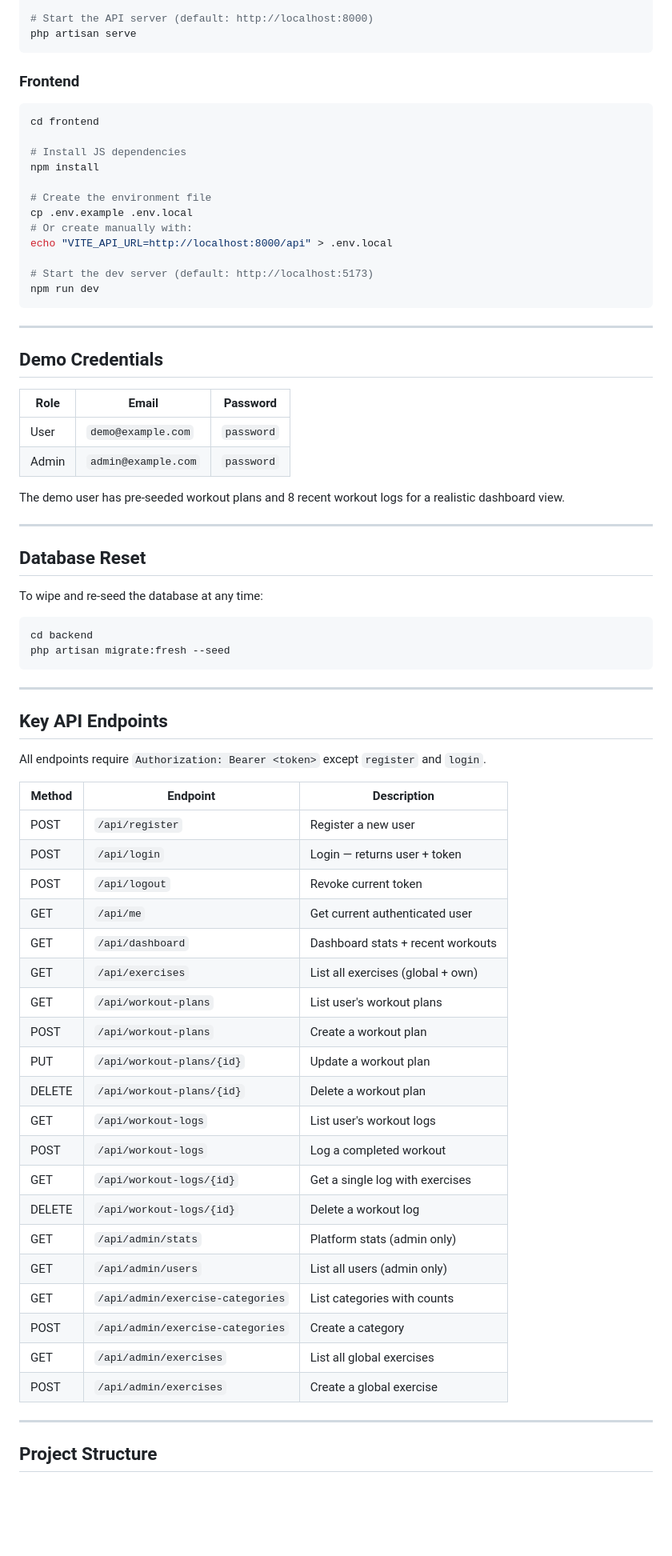
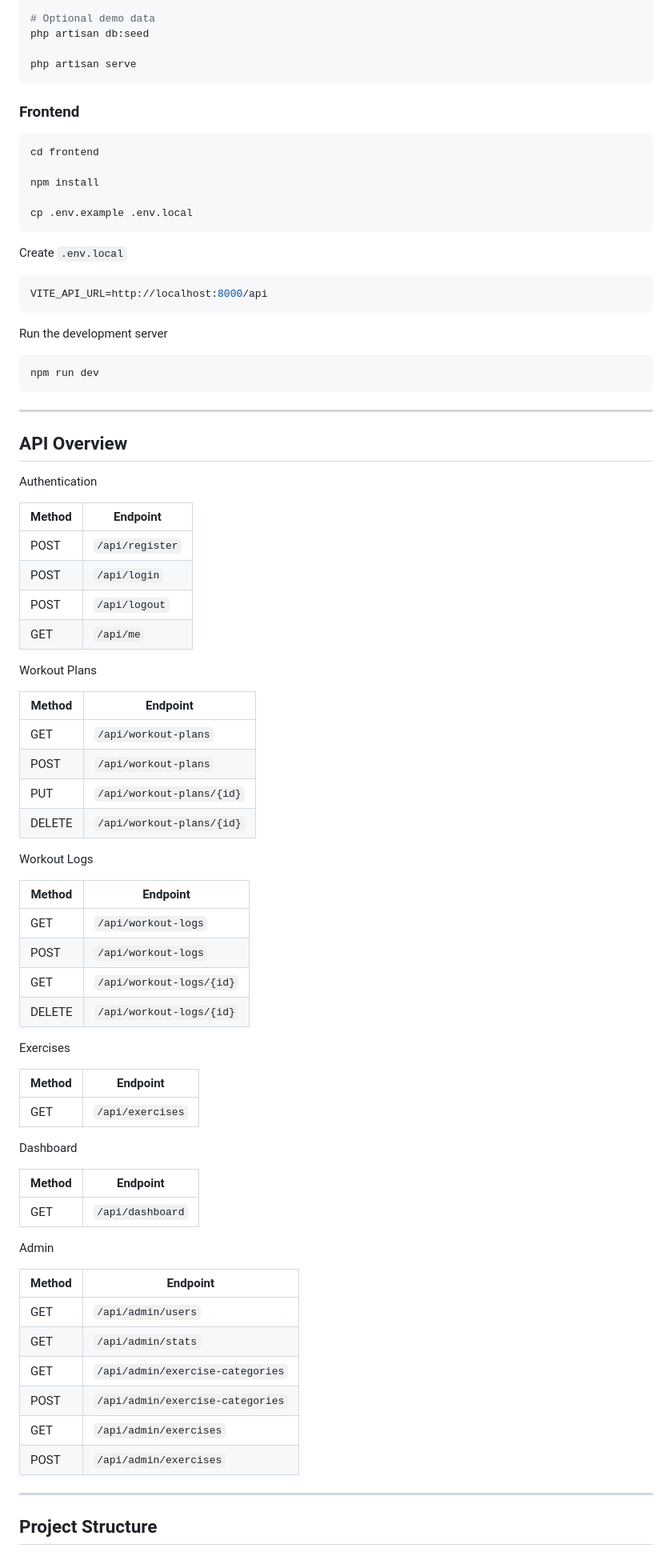
Before and after one commit to emoore8902/fitness-tracker-saas, a Markdown page: README.md, the part around one of its changes. Shown at 80% size. Drawn GitHub-style; blank space fills up the shorter version.

````diff
--- a/README.md
+++ b/README.md
@@ -60,5 +80,7 @@ php artisan migrate --seed
 
-# Start the API server (default: http://localhost:8000)
+# Optional demo data
+php artisan db:seed
+
 php artisan serve
 ```
 
@@ -67,68 +89,76 @@ php artisan serve
 ```bash
 cd frontend
 
-# Install JS dependencies
 npm install
 
-# Create the environment file
 cp .env.example .env.local
-# Or create manually with:
-echo "VITE_API_URL=http://localhost:8000/api" > .env.local
+```
 
-# Start the dev server (default: http://localhost:5173)
+Create `.env.local`
+
+```env
+VITE_API_URL=http://localhost:8000/api
+```
+
+Run the development server
+
+```bash
 npm run dev
 ```
 
 ---
 
-## Demo Credentials
+## API Overview
 
-| Role  | Email                  | Password   |
-|-------|------------------------|------------|
-| User  | `demo@example.com`     | `password` |
-| Admin | `admin@example.com`    | `password` |
+Authentication
 
-The demo user has pre-seeded workout plans and 8 recent workout logs for a realistic dashboard view.
+| Method | Endpoint |
+|---------|----------|
+| POST | `/api/register` |
+| POST | `/api/login` |
+| POST | `/api/logout` |
+| GET | `/api/me` |
 
----
+Workout Plans
 
-## Database Reset
+| Method | Endpoint |
+|---------|----------|
+| GET | `/api/workout-plans` |
+| POST | `/api/workout-plans` |
+| PUT | `/api/workout-plans/{id}` |
+| DELETE | `/api/workout-plans/{id}` |
 
-To wipe and re-seed the database at any time:
+Workout Logs
 
-```bash
-cd backend
-php artisan migrate:fresh --seed
-```
+| Method | Endpoint |
+|---------|----------|
+| GET | `/api/workout-logs` |
+| POST | `/api/workout-logs` |
+| GET | `/api/workout-logs/{id}` |
+| DELETE | `/api/workout-logs/{id}` |
 
----
+Exercises
 
-## Key API Endpoints
+| Method | Endpoint |
+|---------|----------|
+| GET | `/api/exercises` |
 
-All endpoints require `Authorization: Bearer <token>` except `register` and `login`.
+Dashboard
 
-| Method | Endpoint                              | Description                        |
-|--------|---------------------------------------|------------------------------------|
-| POST   | `/api/register`                       | Register a new user                |
-| POST   | `/api/login`                          | Login — returns user + token       |
-| POST   | `/api/logout`                         | Revoke current token               |
-| GET    | `/api/me`                             | Get current authenticated user     |
-| GET    | `/api/dashboard`                      | Dashboard stats + recent workouts  |
-| GET    | `/api/exercises`                      | List all exercises (global + own)  |
-| GET    | `/api/workout-plans`                  | List user's workout plans          |
-| POST   | `/api/workout-plans`                  | Create a workout plan              |
-| PUT    | `/api/workout-plans/{id}`             | Update a workout plan              |
-| DELETE | `/api/workout-plans/{id}`             | Delete a workout plan              |
-| GET    | `/api/workout-logs`                   | List user's workout logs           |
-| POST   | `/api/workout-logs`                   | Log a completed workout            |
-| GET    | `/api/workout-logs/{id}`              | Get a single log with exercises    |
-| DELETE | `/api/workout-logs/{id}`              | Delete a workout log               |
-| GET    | `/api/admin/stats`                    | Platform stats (admin only)        |
-| GET    | `/api/admin/users`                    | List all users (admin only)        |
-| GET    | `/api/admin/exercise-categories`      | List categories with counts        |
-| POST   | `/api/admin/exercise-categories`      | Create a category                  |
-| GET    | `/api/admin/exercises`                | List all global exercises          |
-| POST   | `/api/admin/exercises`                | Create a global exercise           |
+| Method | Endpoint |
+|---------|----------|
+| GET | `/api/dashboard` |
+
+Admin
+
+| Method | Endpoint |
+|---------|----------|
+| GET | `/api/admin/users` |
+| GET | `/api/admin/stats` |
+| GET | `/api/admin/exercise-categories` |
+| POST | `/api/admin/exercise-categories` |
+| GET | `/api/admin/exercises` |
+| POST | `/api/admin/exercises` |
 
 ---
 
````
Also changed, not shown: other parts of README.md (+75 -48 lines).
